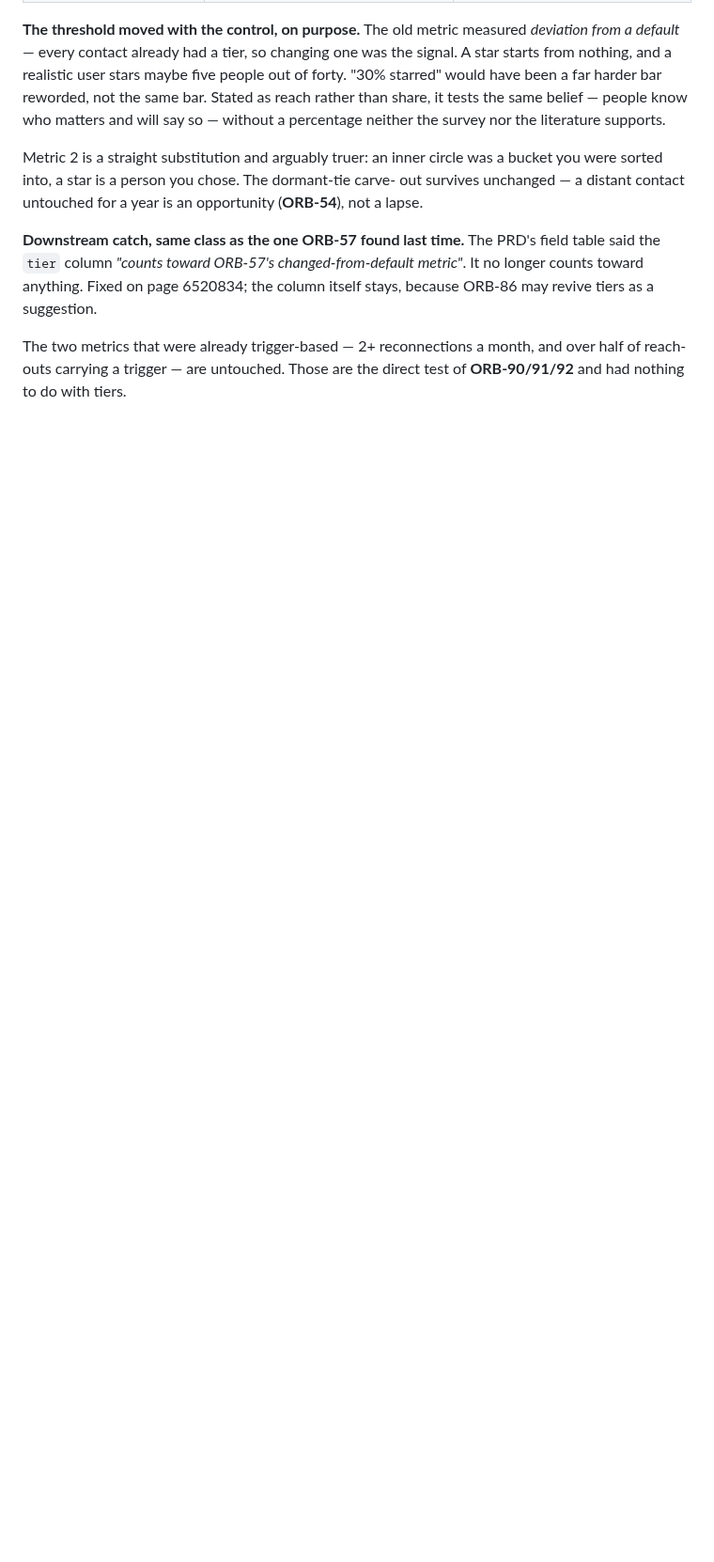
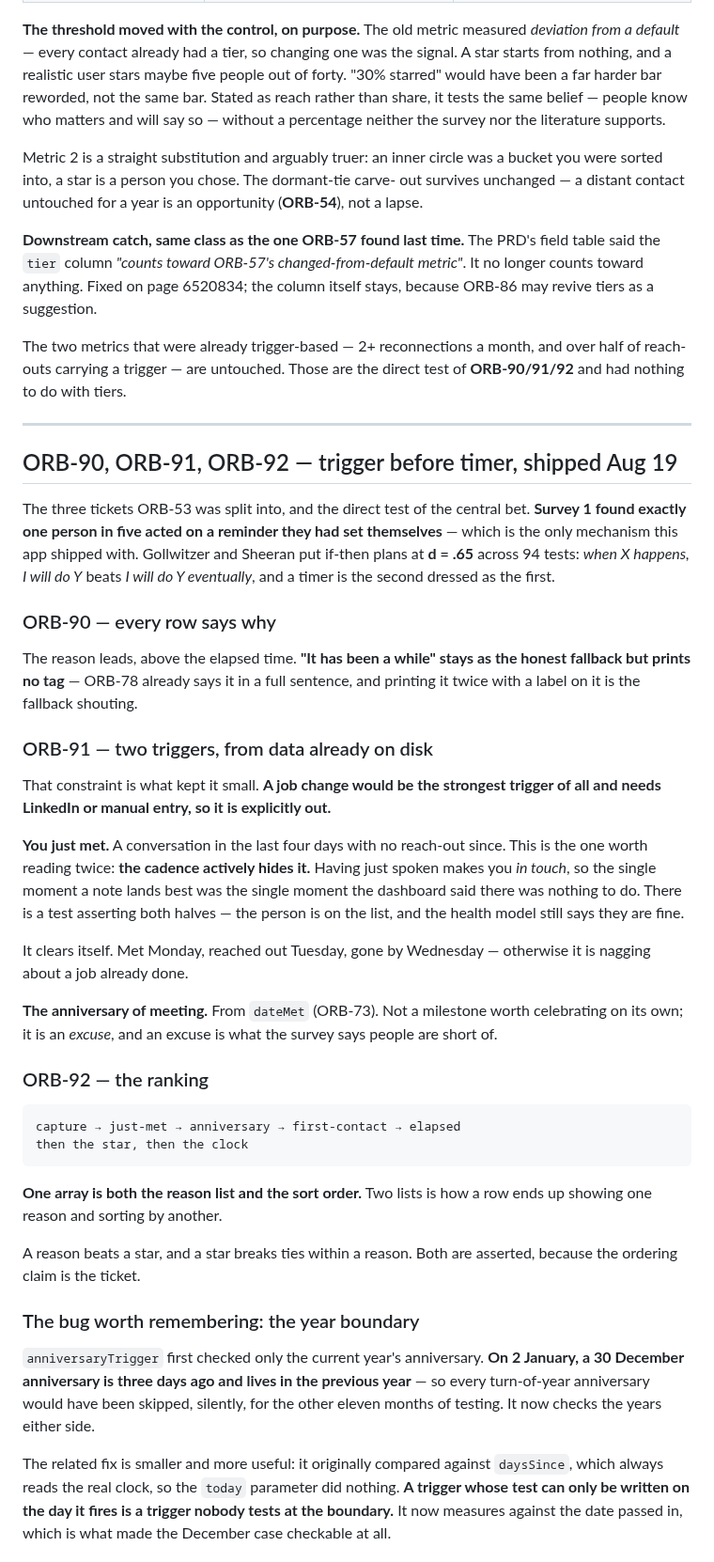
Before and after one commit to davina-li-01/internship-tracker, a Markdown page: docs/BACKLOG.md, the part around one of its changes. Shown at 94% size. Rendered like a GitHub page; blank space fills up the shorter version.

Commit message:
docs: record ORB-90, ORB-91 and ORB-92
Records the year-boundary bug and the more useful half of its fix: the
anniversary trigger compared against daysSince, which always reads the real
clock, so its `today` parameter did nothing and the December case could not be
tested at all.

Co-Authored-By: Claude Opus 5 <noreply@anthropic.com>

```diff
--- a/docs/BACKLOG.md
+++ b/docs/BACKLOG.md
@@ -302,3 +302,64 @@ itself stays, because ORB-86 may revive tiers as a suggestion.
 The two metrics that were already trigger-based — 2+ reconnections a month, and
 over half of reach-outs carrying a trigger — are untouched. Those are the direct
 test of **ORB-90/91/92** and had nothing to do with tiers.
+
+---
+
+## ORB-90, ORB-91, ORB-92 — trigger before timer, shipped Aug 19
+
+The three tickets ORB-53 was split into, and the direct test of the central bet.
+**Survey 1 found exactly one person in five acted on a reminder they had set
+themselves** — which is the only mechanism this app shipped with. Gollwitzer and
+Sheeran put if-then plans at **d = .65** across 94 tests: *when X happens, I will
+do Y* beats *I will do Y eventually*, and a timer is the second dressed as the
+first.
+
+### ORB-90 — every row says why
+
+The reason leads, above the elapsed time. **"It has been a while" stays as the
+honest fallback but prints no tag** — ORB-78 already says it in a full sentence,
+and printing it twice with a label on it is the fallback shouting.
+
+### ORB-91 — two triggers, from data already on disk
+
+That constraint is what kept it small. **A job change would be the strongest
+trigger of all and needs LinkedIn or manual entry, so it is explicitly out.**
+
+**You just met.** A conversation in the last four days with no reach-out since.
+This is the one worth reading twice: **the cadence actively hides it.** Having
+just spoken makes you *in touch*, so the single moment a note lands best was the
+single moment the dashboard said there was nothing to do. There is a test
+asserting both halves — the person is on the list, and the health model still
+says they are fine.
+
+It clears itself. Met Monday, reached out Tuesday, gone by Wednesday — otherwise
+it is nagging about a job already done.
+
+**The anniversary of meeting.** From `dateMet` (ORB-73). Not a milestone worth
+celebrating on its own; it is an *excuse*, and an excuse is what the survey says
+people are short of.
+
+### ORB-92 — the ranking
+
+    capture → just-met → anniversary → first-contact → elapsed
+    then the star, then the clock
+
+**One array is both the reason list and the sort order.** Two lists is how a row
+ends up showing one reason and sorting by another.
+
+A reason beats a star, and a star breaks ties within a reason. Both are
+asserted, because the ordering claim is the ticket.
+
+### The bug worth remembering: the year boundary
+
+`anniversaryTrigger` first checked only the current year's anniversary. **On 2
+January, a 30 December anniversary is three days ago and lives in the previous
+year** — so every turn-of-year anniversary would have been skipped, silently,
+for the other eleven months of testing. It now checks the years either side.
+
+The related fix is smaller and more useful: it originally compared against
+`daysSince`, which always reads the real clock, so the `today` parameter did
+nothing. **A trigger whose test can only be written on the day it fires is a
+trigger nobody tests at the boundary.** It now measures against the date passed
+in, which is what made the December case checkable at all.
+
```
Also changed, not shown: other parts of docs/BACKLOG.md (+15 -0 lines).
